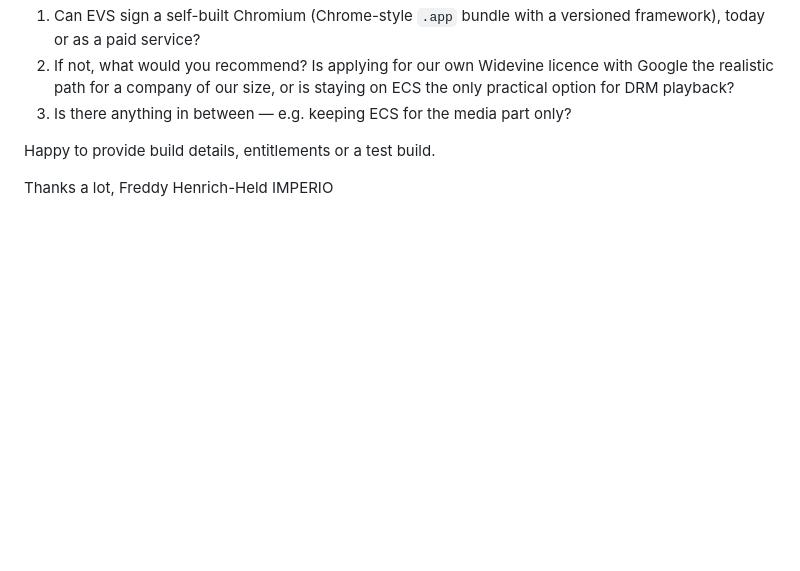
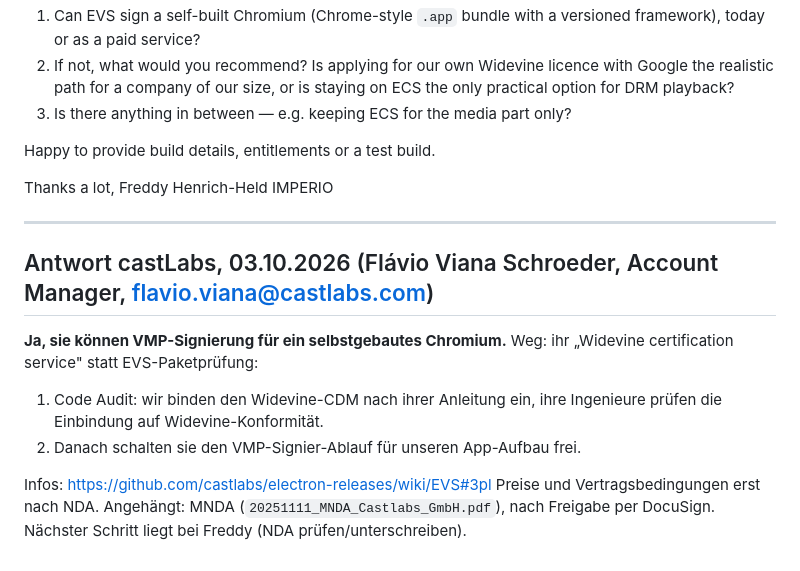
Before and after one commit to freddyveee/verti, a Markdown page: CASTLABS-ANFRAGE.md, the part around the change. Rendered like a GitHub page; blank space fills up the shorter version.

Commit message:
castLabs-Antwort: VMP fuer eigenes Chromium moeglich, NDA noetig
Co-Authored-By: Claude Opus 5.5 <noreply@anthropic.com>

```diff
--- a/CASTLABS-ANFRAGE.md
+++ b/CASTLABS-ANFRAGE.md
@@ -75,3 +75,19 @@ Happy to provide build details, entitlements or a test build.
 Thanks a lot,
 Freddy Henrich-Held
 IMPERIO
+
+---
+
+## Antwort castLabs, 03.10.2026 (Flávio Viana Schroeder, Account Manager, flavio.viana@castlabs.com)
+
+**Ja, sie können VMP-Signierung für ein selbstgebautes Chromium.** Weg: ihr
+„Widevine certification service" statt EVS-Paketprüfung:
+
+1. Code Audit: wir binden den Widevine-CDM nach ihrer Anleitung ein, ihre
+   Ingenieure prüfen die Einbindung auf Widevine-Konformität.
+2. Danach schalten sie den VMP-Signier-Ablauf für unseren App-Aufbau frei.
+
+Infos: https://github.com/castlabs/electron-releases/wiki/EVS#3pl
+Preise und Vertragsbedingungen erst nach NDA. Angehängt: MNDA
+(`20251111_MNDA_Castlabs_GmbH.pdf`), nach Freigabe per DocuSign.
+Nächster Schritt liegt bei Freddy (NDA prüfen/unterschreiben).
```
